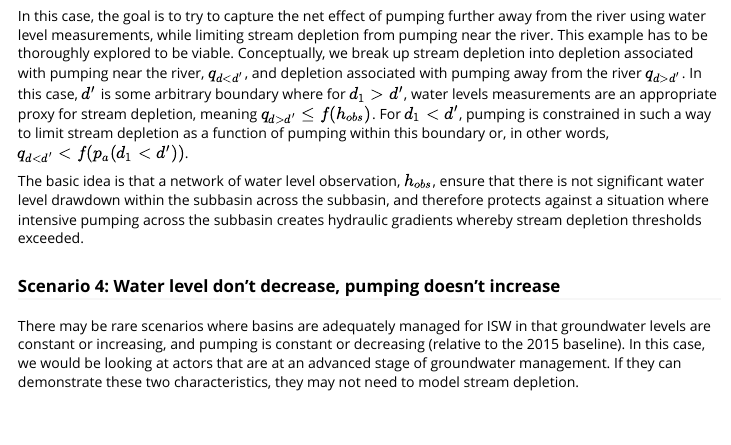
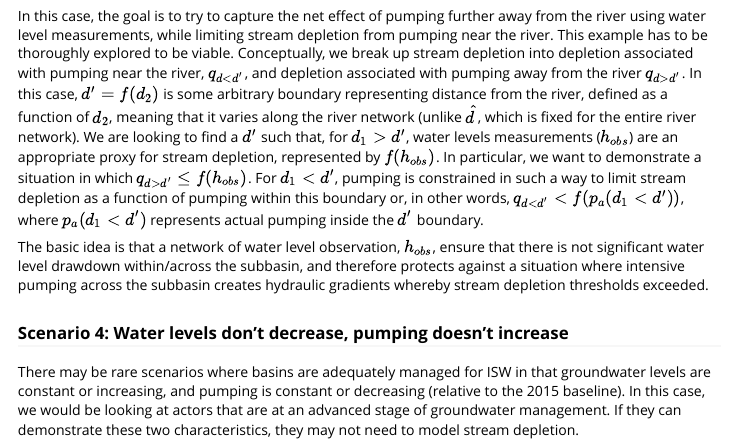
Before and after one commit to gopalpenny/isw, an R Markdown document (vignettes/ISW-reporting-scenarios.Rmd): the page in a window 1100 px wide, from 1180 px down. Rendered offline with R 4.5, knitr and Pandoc, with nearby package versions.

Commit message:
updated ISW scenarios

```diff
--- a/vignettes/ISW-reporting-scenarios.Rmd
+++ b/vignettes/ISW-reporting-scenarios.Rmd
@@ -37,10 +37,10 @@ Note that in the above equation, we write out $p(d, t) = p(d_1, d_2, t)$ to make
 
 ### Scenario 3: Water levels away from the river and pumping near the river
 
-In this case, the goal is to try to capture the net effect of pumping further away from the river using water level measurements, while limiting stream depletion from pumping near the river. This example has to be thoroughly explored to be viable. Conceptually, we break up stream depletion into depletion associated with pumping near the river, $q_{d<d'}$, and depletion associated with pumping away from the river $q_{d>d'}$. In this case, $d'$ is some arbitrary boundary where for $d_1 > d'$, water levels measurements are an appropriate proxy for stream depletion, meaning $q_{d>d'} \leq f(h_{obs})$. For $d_1<d'$, pumping is constrained in such a way to limit stream depletion as a function of pumping within this boundary or, in other words, $q_{d<d'}<f(p_a(d_1<d'))$.
+In this case, the goal is to try to capture the net effect of pumping further away from the river using water level measurements, while limiting stream depletion from pumping near the river. This example has to be thoroughly explored to be viable. Conceptually, we break up stream depletion into depletion associated with pumping near the river, $q_{d<d'}$, and depletion associated with pumping away from the river $q_{d>d'}$. In this case, $d'=f(d_2)$ is some arbitrary boundary representing distance from the river, defined as a function of $d_2$, meaning that it varies along the river network (unlike $\hat d$, which is fixed for the entire river network). We are looking to find a $d'$ such that, for $d_1 > d'$, water levels measurements ($h_{obs}$) are an appropriate proxy for stream depletion, represented by $f(h_{obs})$. In particular, we want to demonstrate a situation in which $q_{d>d'} \leq f(h_{obs})$. For $d_1<d'$, pumping is constrained in such a way to limit stream depletion as a function of pumping within this boundary or, in other words, $q_{d<d'}<f(p_a(d_1<d'))$, where $p_a(d_1<d')$ represents actual pumping inside the $d'$ boundary.
 
-The basic idea is that a network of water level observation, $h_{obs}$, ensure that there is not significant water level drawdown within the subbasin across the subbasin, and therefore protects against a situation where intensive pumping across the subbasin creates hydraulic gradients whereby stream depletion thresholds exceeded.
+The basic idea is that a network of water level observation, $h_{obs}$, ensure that there is not significant water level drawdown within/across the subbasin, and therefore protects against a situation where intensive pumping across the subbasin creates hydraulic gradients whereby stream depletion thresholds exceeded.
 
-### Scenario 4: Water level don't decrease, pumping doesn't increase
+### Scenario 4: Water levels don't decrease, pumping doesn't increase
 
 There may be rare scenarios where basins are adequately managed for ISW in that groundwater levels are constant or increasing, and pumping is constant or decreasing (relative to the 2015 baseline). In this case, we would be looking at actors that are at an advanced stage of groundwater management. If they can demonstrate these two characteristics, they may not need to model stream depletion.
```
Also changed, not shown: vignettes/depletion-observation-example.Rmd (+1 -0 lines), 2 other files.
